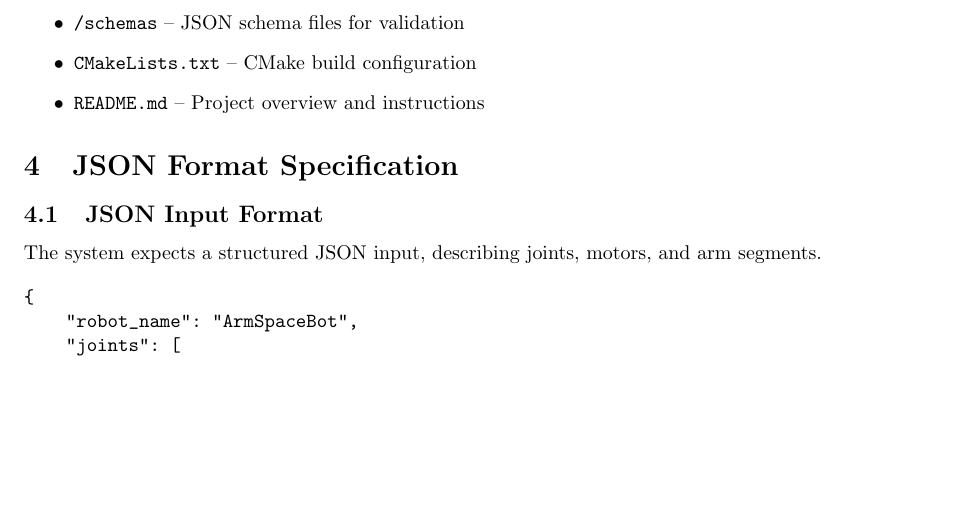
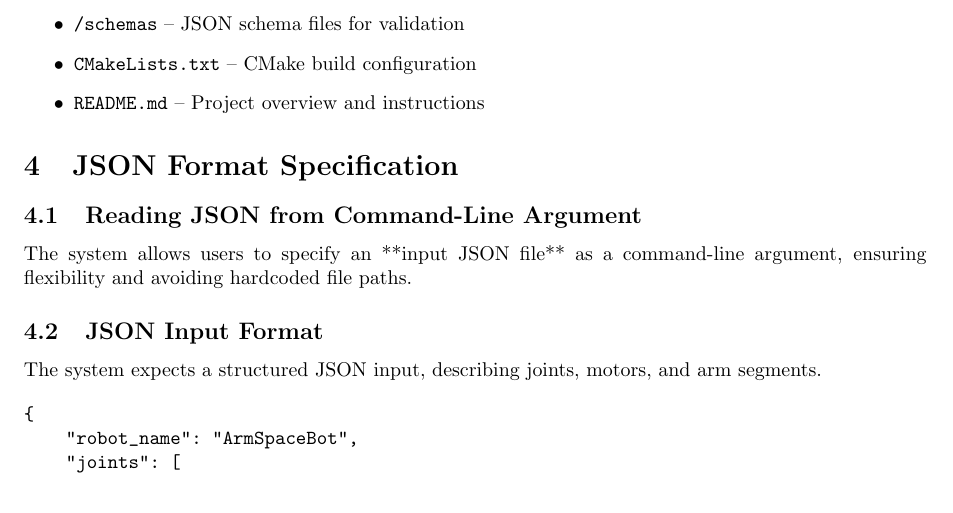
Before and after one commit to burghaed/ArmSpace, a LaTeX document (docs/SRS_0.1.1.tex): part of page 3 of 7, cut so that both start at the same text, the shorter picture padded with empty space. Compiled offline with pdfLaTeX.

Commit message:
added json scheme for input and modified srs file

```diff
--- a/docs/SRS_0.1.1.tex
+++ b/docs/SRS_0.1.1.tex
@@ -86,6 +86,9 @@ The following **organized directory layout** ensures clarity and maintainability
 \end{itemize}
 
 \section{JSON Format Specification}
+\subsection{Reading JSON from Command-Line Argument}
+The system allows users to specify an **input JSON file** as a command-line argument, ensuring flexibility and avoiding hardcoded file paths.
+
 \subsection{JSON Input Format}
 The system expects a structured JSON input, describing joints, motors, and arm segments.
 
```
Also changed, not shown: 1 other file.
